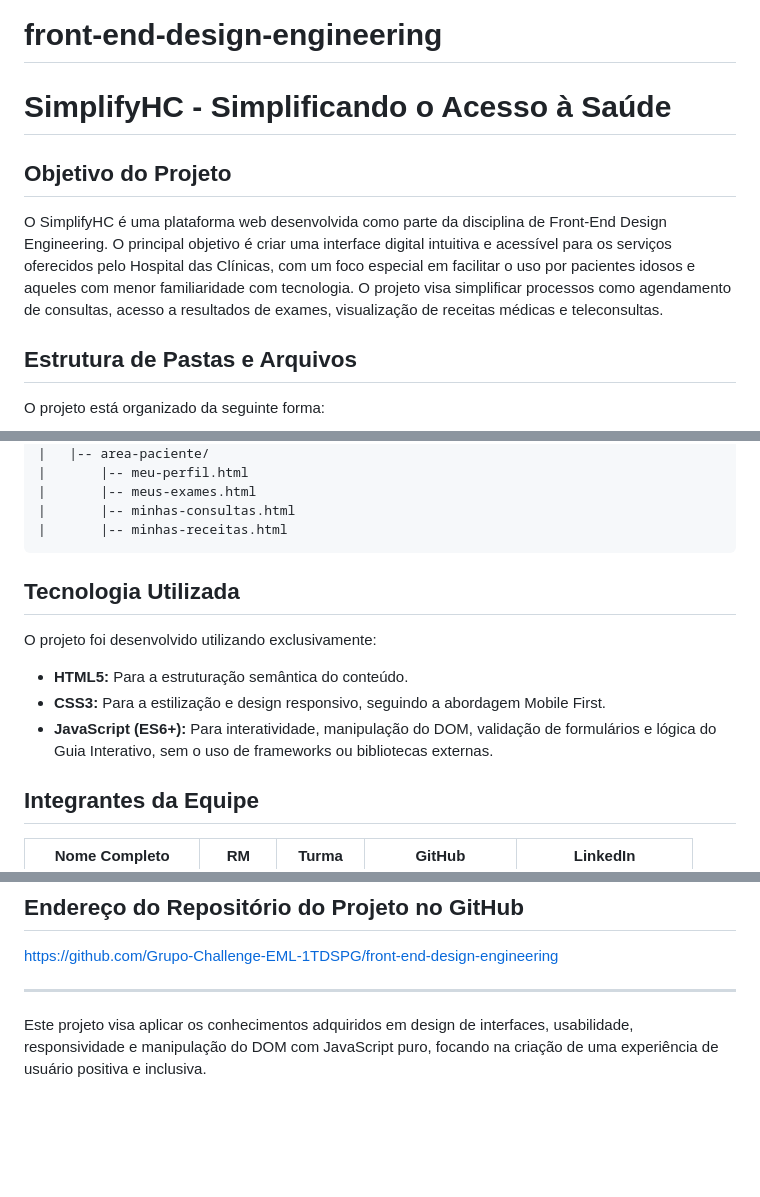
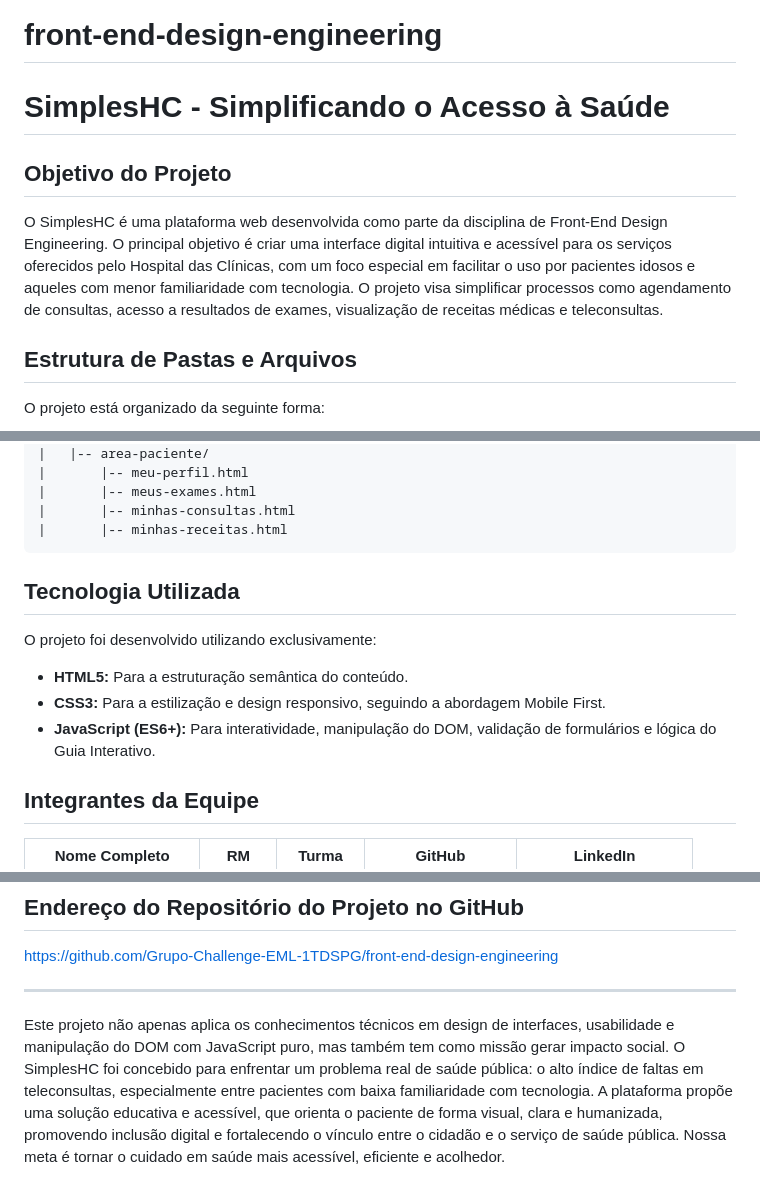
Before and after one commit to Grupo-Challenge-ELM-1TDSPG/front-end-design-engineering, a Markdown page: README.md, 3 parts joined by grey strips. Rendered like a GitHub page; blank space fills up the shorter version.

Commit message:
Atualizando o README de acordo com os objetivos do Business Model

```diff
--- a/README.md
+++ b/README.md
@@ -1,10 +1,10 @@
 # front-end-design-engineering
 
-# SimplifyHC - Simplificando o Acesso à Saúde
+# SimplesHC - Simplificando o Acesso à Saúde
 
 ## Objetivo do Projeto
 
-O SimplifyHC é uma plataforma web desenvolvida como parte da disciplina de Front-End Design Engineering. O principal objetivo é criar uma interface digital intuitiva e acessível para os serviços oferecidos pelo Hospital das Clínicas, com um foco especial em facilitar o uso por pacientes idosos e aqueles com menor familiaridade com tecnologia. O projeto visa simplificar processos como agendamento de consultas, acesso a resultados de exames, visualização de receitas médicas e teleconsultas.
+O SimplesHC é uma plataforma web desenvolvida como parte da disciplina de Front-End Design Engineering. O principal objetivo é criar uma interface digital intuitiva e acessível para os serviços oferecidos pelo Hospital das Clínicas, com um foco especial em facilitar o uso por pacientes idosos e aqueles com menor familiaridade com tecnologia. O projeto visa simplificar processos como agendamento de consultas, acesso a resultados de exames, visualização de receitas médicas e teleconsultas.
 
 ## Estrutura de Pastas e Arquivos
 
@@ -53,14 +53,13 @@ O projeto está organizado da seguinte forma:
 |       |-- minhas-receitas.html
 </pre>
 
-
 ## Tecnologia Utilizada
 
 O projeto foi desenvolvido utilizando exclusivamente:
 
-*   **HTML5:** Para a estruturação semântica do conteúdo.
-*   **CSS3:** Para a estilização e design responsivo, seguindo a abordagem Mobile First.
-*   **JavaScript (ES6+):** Para interatividade, manipulação do DOM, validação de formulários e lógica do Guia Interativo, sem o uso de frameworks ou bibliotecas externas.
+* **HTML5:** Para a estruturação semântica do conteúdo.
+* **CSS3:** Para a estilização e design responsivo, seguindo a abordagem Mobile First.
+* **JavaScript (ES6+):** Para interatividade, manipulação do DOM, validação de formulários e lógica do Guia Interativo.
 
 ## Integrantes da Equipe
 
@@ -77,4 +75,4 @@ O projeto foi desenvolvido utilizando exclusivamente:
 
 ---
 
-Este projeto visa aplicar os conhecimentos adquiridos em design de interfaces, usabilidade, responsividade e manipulação do DOM com JavaScript puro, focando na criação de uma experiência de usuário positiva e inclusiva.
+Este projeto não apenas aplica os conhecimentos técnicos em design de interfaces, usabilidade e manipulação do DOM com JavaScript puro, mas também tem como missão gerar impacto social. O SimplesHC foi concebido para enfrentar um problema real de saúde pública: o alto índice de faltas em teleconsultas, especialmente entre pacientes com baixa familiaridade com tecnologia. A plataforma propõe uma solução educativa e acessível, que orienta o paciente de forma visual, clara e humanizada, promovendo inclusão digital e fortalecendo o vínculo entre o cidadão e o serviço de saúde pública. Nossa meta é tornar o cuidado em saúde mais acessível, eficiente e acolhedor.
```
Also changed, not shown: other parts of README.md (+0 -1 lines).
